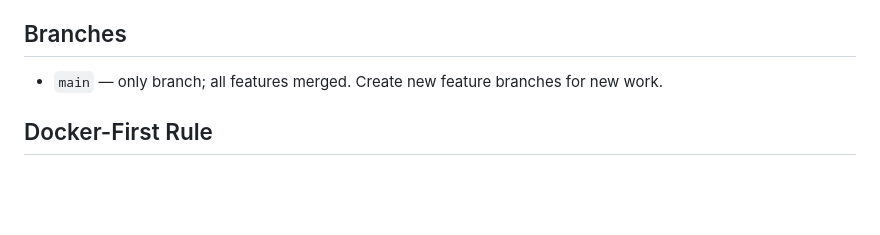
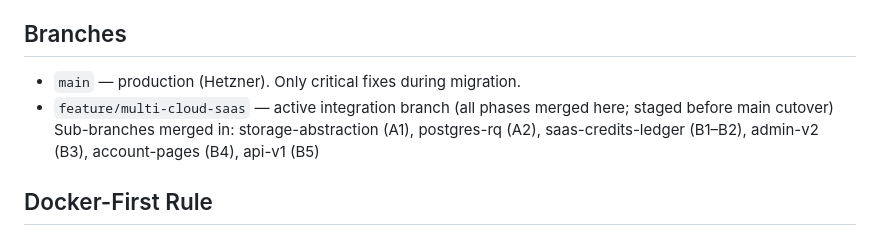
Before and after one commit to geetha-qong/features, a Markdown page: CLAUDE.md, the part around one of its changes. GitHub-like rendering; blank space fills up the shorter version.

```diff
--- a/CLAUDE.md
+++ b/CLAUDE.md
@@ -12,7 +12,9 @@ Target: **≥90% recall** on valve identification.
 
 ## Branches
 
-- `main` — only branch; all features merged. Create new feature branches for new work.
+- `main` — production (Hetzner). Only critical fixes during migration.
+- `feature/multi-cloud-saas` — active integration branch (all phases merged here; staged before main cutover)
+  Sub-branches merged in: storage-abstraction (A1), postgres-rq (A2), saas-credits-ledger (B1–B2), admin-v2 (B3), account-pages (B4), api-v1 (B5)
 
 ## Docker-First Rule
 
```
Also changed, not shown: other parts of CLAUDE.md (+73 -10 lines).
